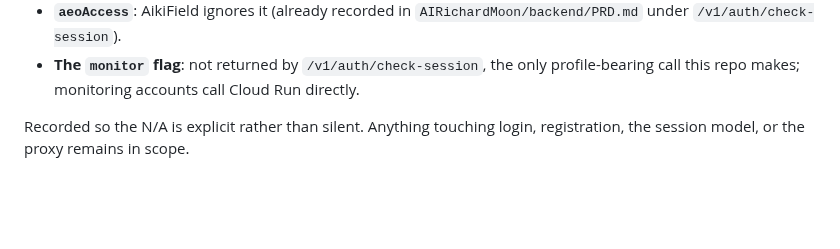
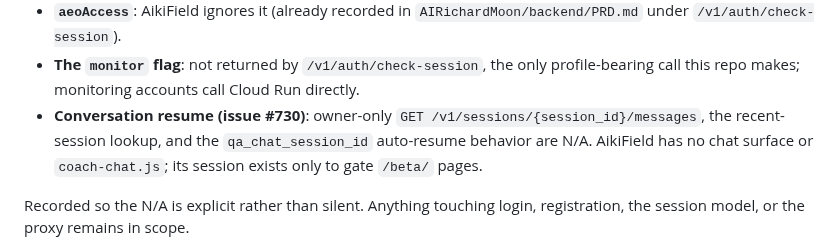
Before and after one commit to biofool/AikiField.com, a Markdown page: docs/coach-auth-prd.md, the part around the change. Drawn GitHub-style; blank space fills up the shorter version.

Commit message:
docs(coach-auth): chat resume feature is N/A here (issue #730)
AikiField has no chat surface; the new member chat session persistence and
/v1/sessions/{id}/messages endpoint do not affect the beta-gating login flow.

Generated with [Devin](https://devin.ai)

Co-Authored-By: Devin <158243242+devin-ai-integration[bot]@users.noreply.github.com>

```diff
--- a/docs/coach-auth-prd.md
+++ b/docs/coach-auth-prd.md
@@ -180,6 +180,10 @@ update or deploy:
 - **The `monitor` flag**: not returned by `/v1/auth/check-session`, the only
   profile-bearing call this repo makes; monitoring accounts call Cloud Run
   directly.
+- **Conversation resume (issue #730)**: owner-only
+  `GET /v1/sessions/{session_id}/messages`, the recent-session lookup, and the
+  `qa_chat_session_id` auto-resume behavior are N/A. AikiField has no chat
+  surface or `coach-chat.js`; its session exists only to gate `/beta/` pages.
 
 Recorded so the N/A is explicit rather than silent. Anything touching login,
 registration, the session model, or the proxy remains in scope.
```
